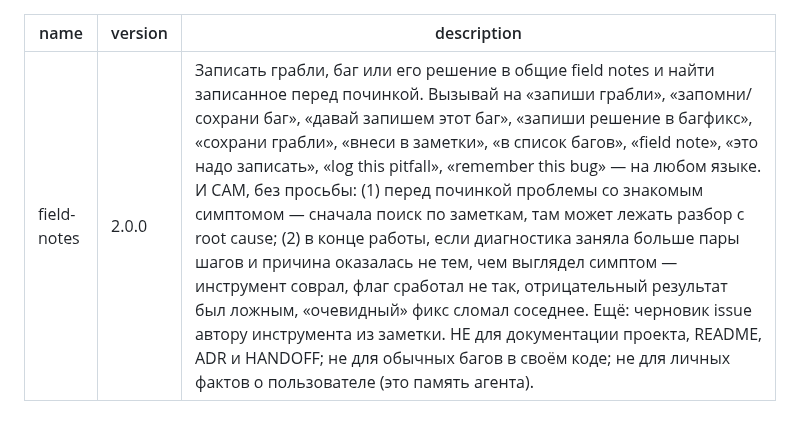
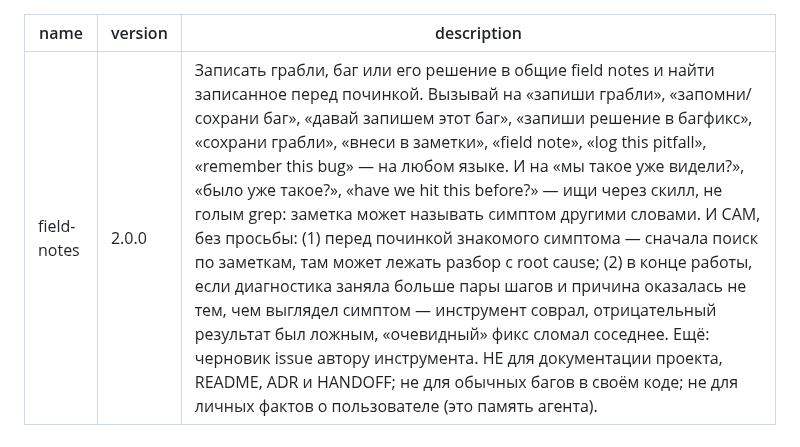
Before and after one commit to itpartypattaya/field-notes, a Markdown page: SKILL.md, the part around the change. Drawn GitHub-style.

```diff
--- a/SKILL.md
+++ b/SKILL.md
@@ -1,7 +1,7 @@
 ---
 name: field-notes
 version: 2.0.0
-description: "Записать грабли, баг или его решение в общие field notes и найти записанное перед починкой. Вызывай на «запиши грабли», «запомни/сохрани баг», «давай запишем этот баг», «запиши решение в багфикс», «сохрани грабли», «внеси в заметки», «в список багов», «field note», «это надо записать», «log this pitfall», «remember this bug» — на любом языке. И САМ, без просьбы: (1) перед починкой проблемы со знакомым симптомом — сначала поиск по заметкам, там может лежать разбор с root cause; (2) в конце работы, если диагностика заняла больше пары шагов и причина оказалась не тем, чем выглядел симптом — инструмент соврал, флаг сработал не так, отрицательный результат был ложным, «очевидный» фикс сломал соседнее. Ещё: черновик issue автору инструмента из заметки. НЕ для документации проекта, README, ADR и HANDOFF; не для обычных багов в своём коде; не для личных фактов о пользователе (это память агента)."
+description: "Записать грабли, баг или его решение в общие field notes и найти записанное перед починкой. Вызывай на «запиши грабли», «запомни/сохрани баг», «давай запишем этот баг», «запиши решение в багфикс», «сохрани грабли», «внеси в заметки», «field note», «log this pitfall», «remember this bug» — на любом языке. И на «мы такое уже видели?», «было уже такое?», «have we hit this before?» — ищи через скилл, не голым grep: заметка может называть симптом другими словами. И САМ, без просьбы: (1) перед починкой знакомого симптома — сначала поиск по заметкам, там может лежать разбор с root cause; (2) в конце работы, если диагностика заняла больше пары шагов и причина оказалась не тем, чем выглядел симптом — инструмент соврал, отрицательный результат был ложным, «очевидный» фикс сломал соседнее. Ещё: черновик issue автору инструмента. НЕ для документации проекта, README, ADR и HANDOFF; не для обычных багов в своём коде; не для личных фактов о пользователе (это память агента)."
 ---
 
 # field-notes — находки, которые переживают проект
```
Also changed, not shown: README.md (+78 -59 lines), README.ru.md (added, +140 -0 lines), docs/src/banner-prompt.md (added, +11 -0 lines), docs/banner.png (added), docs/how-it-works.png (added), docs/how-it-works.ru.png (added), 3 other files.
